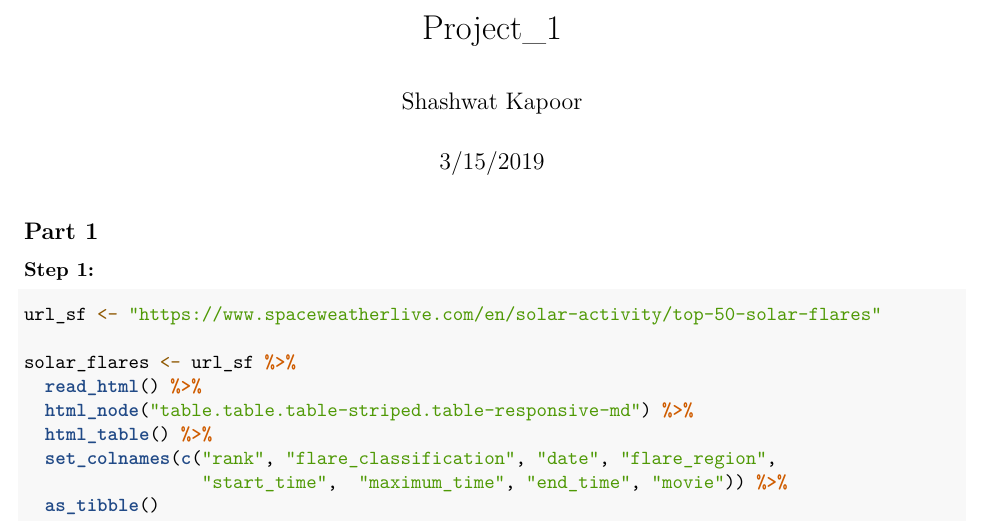
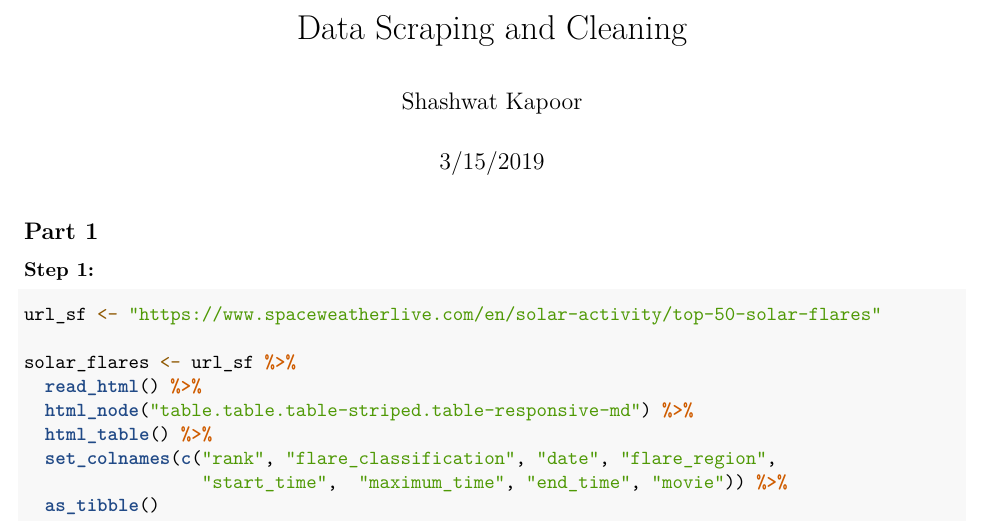
Before and after one commit to RaXephon/Data-Scraping-and-Cleaning, an R Markdown document (project_1.Rmd): part of page 1 of 5, cut at the place of the change. Rendered offline with R 4.5, knitr and Pandoc, then LaTeX, with nearby package versions; some code elsewhere in the file could not run offline.

Commit message:
Update project_1.Rmd

```diff
--- a/project_1.Rmd
+++ b/project_1.Rmd
@@ -1,5 +1,5 @@
 ---
-title: "Project_1"
+title: "Data Scraping and Cleaning"
 author: "Shashwat Kapoor"
 date: "3/15/2019"
 output: pdf_document
```
